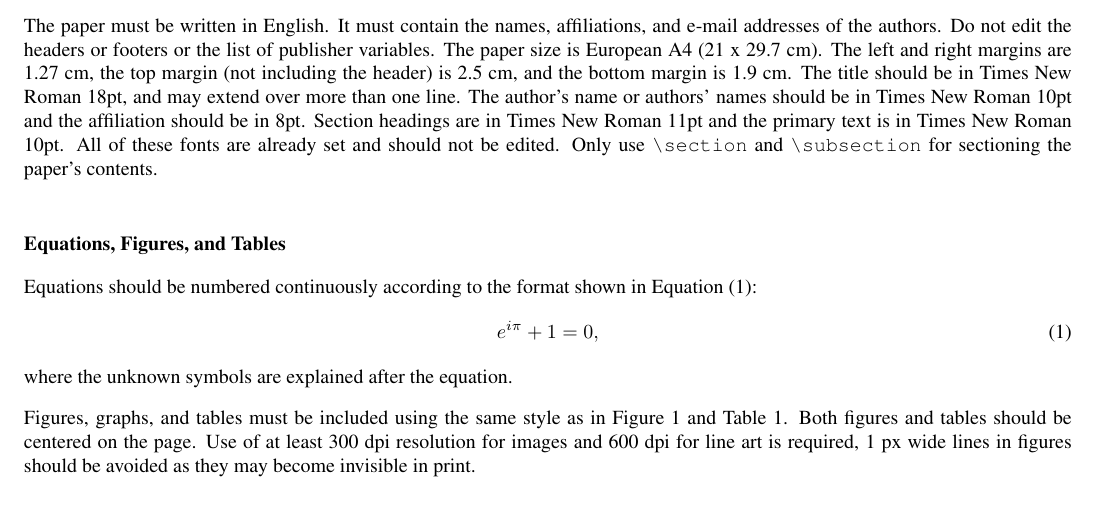
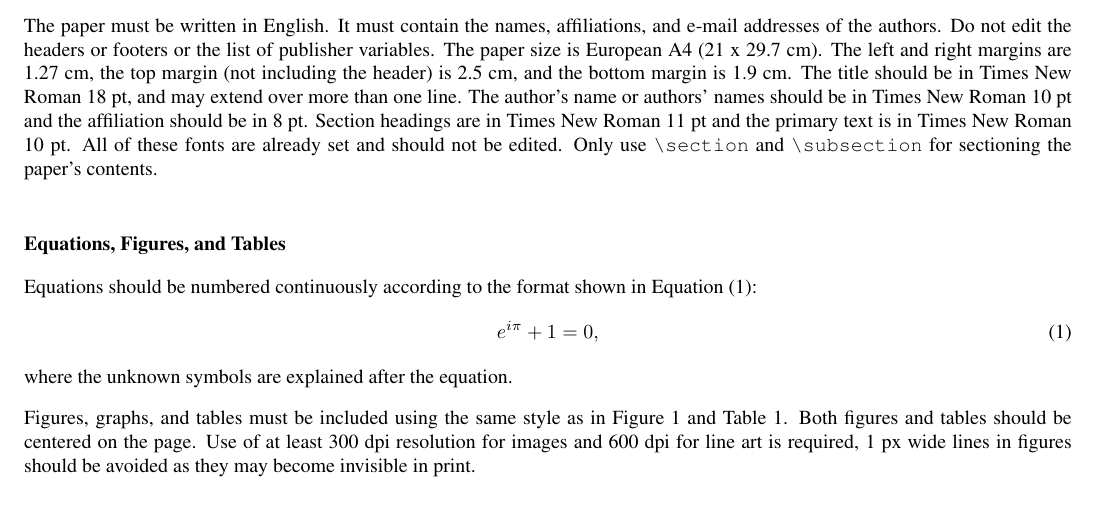
Before and after one commit to moorepants/bmd-templates, a LaTeX document (paper/paper.tex): part of page 2 of 3, cut so that both start at the same text. Compiled offline with pdfLaTeX.

Commit message:
Removed lipsum package, added tilde's between units and numbers.

```diff
--- a/paper/paper.tex
+++ b/paper/paper.tex
@@ -1,6 +1,4 @@
 \documentclass{bmd2023p}
-
-\usepackage{lipsum}
 
 \begin{document}
 
@@ -69,13 +67,13 @@ the \verb|bmd2023p.cls| file for compatibility with Orvium.
 
 The paper must be written in English. It must contain the names, affiliations,
 and e-mail addresses of the authors. Do not edit the headers or footers or the
-list of publisher variables. The paper size is European A4 (21 x 29.7 cm). The
+list of publisher variables. The paper size is European A4 (21 x 29.7~cm). The
 left and right margins are 1.27~cm, the top margin (not including the header)
 is 2.5~cm, and the bottom margin is 1.9~cm. The title should be in Times New
-Roman 18pt, and may extend over more than one line. The author's name or
-authors' names should be in Times New Roman 10pt and the affiliation should be
-in 8pt. Section headings are in Times New Roman 11pt and the primary text is in
-Times New Roman 10pt. All of these fonts are already set and should not be
+Roman 18~pt, and may extend over more than one line. The author's name or
+authors' names should be in Times New Roman 10~pt and the affiliation should be
+in 8~pt. Section headings are in Times New Roman 11~pt and the primary text is in
+Times New Roman 10~pt. All of these fonts are already set and should not be
 edited. Only use \verb|\section| and \verb|\subsection| for sectioning the
 paper's contents.
 
@@ -90,9 +88,9 @@ where the unknown symbols are explained after the equation.
 
 Figures, graphs, and tables must be included using the same style as in
 Figure~\ref{fig:fig1} and Table~\ref{tab:tab1}. Both figures and tables should
-be centered on the page. Use of at least 300 dpi resolution for images and 600
-dpi for line art is required, 1 px wide lines in figures should be avoided as
-they may become invisible in print.
+be centered on the page. Use of at least 300~dpi resolution for images and
+600~dpi for line art is required, 1~px wide lines in figures should be avoided
+as they may become invisible in print.
 
 \begin{figure}[ht]
   \begin{center}
```
